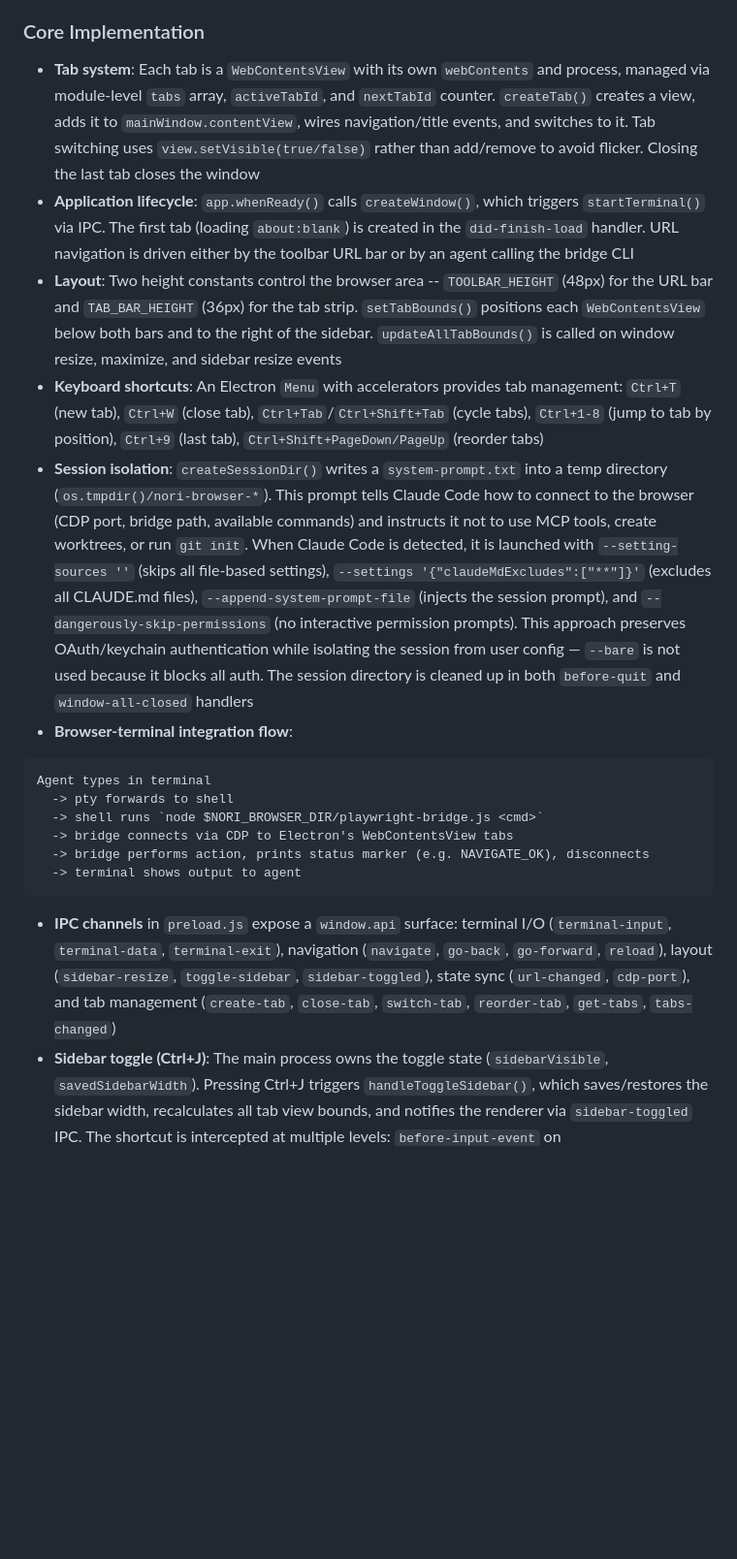
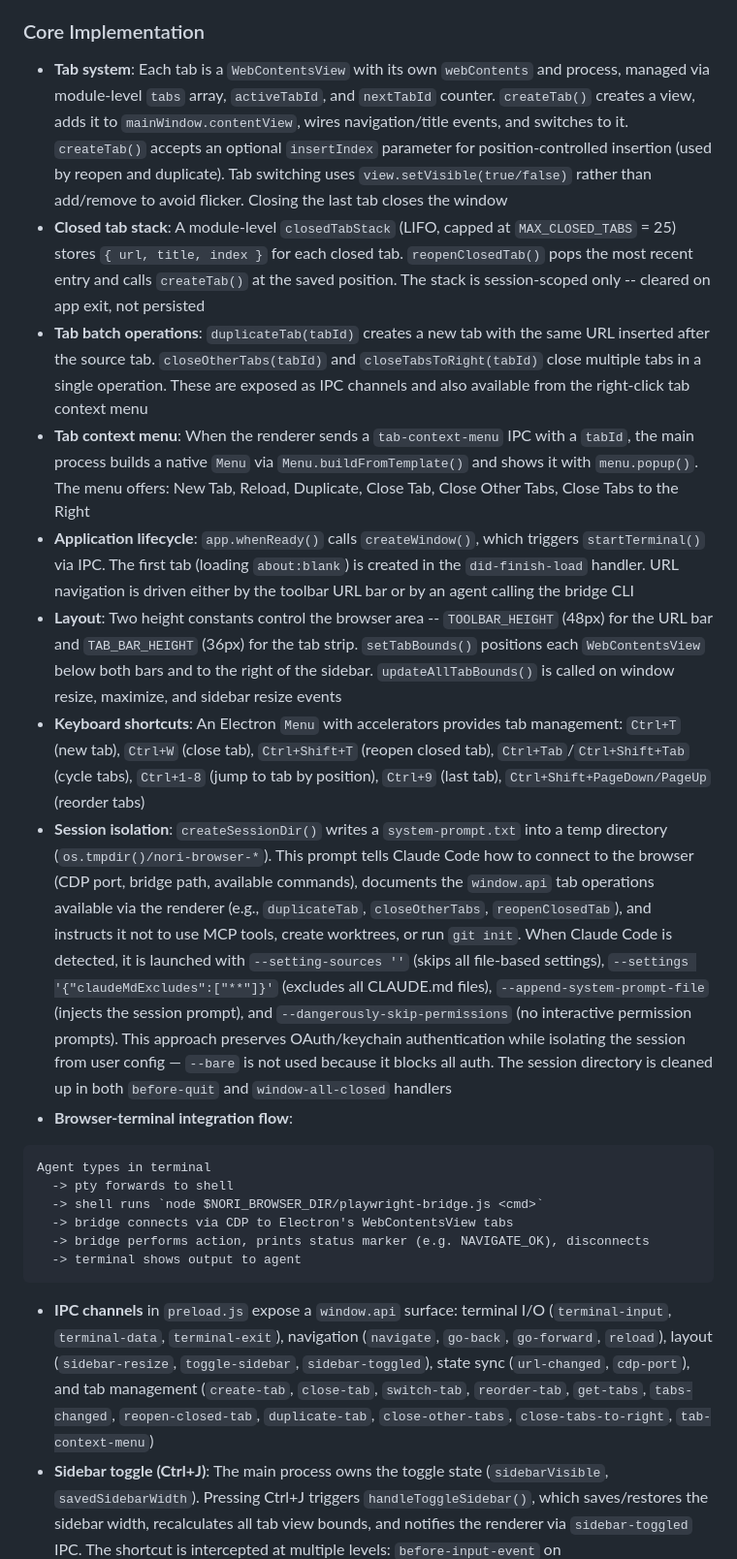
Before and after one commit to tilework-tech/nori-browser, a Markdown page: docs.md, the part around the change. Shown at 97% size. GitHub-like rendering; blank space fills up the shorter version.

Commit message:
Update docs.md files for Chrome tab parity features 🤖 Generated with [Nori](https://noriagentic.com)
Co-Authored-By: Nori <contact@tilework.tech>

````diff
--- a/docs.md
+++ b/docs.md
@@ -27,11 +27,14 @@ Path: @/
 
 ### Core Implementation
 
-- **Tab system**: Each tab is a `WebContentsView` with its own `webContents` and process, managed via module-level `tabs` array, `activeTabId`, and `nextTabId` counter. `createTab()` creates a view, adds it to `mainWindow.contentView`, wires navigation/title events, and switches to it. Tab switching uses `view.setVisible(true/false)` rather than add/remove to avoid flicker. Closing the last tab closes the window
+- **Tab system**: Each tab is a `WebContentsView` with its own `webContents` and process, managed via module-level `tabs` array, `activeTabId`, and `nextTabId` counter. `createTab()` creates a view, adds it to `mainWindow.contentView`, wires navigation/title events, and switches to it. `createTab()` accepts an optional `insertIndex` parameter for position-controlled insertion (used by reopen and duplicate). Tab switching uses `view.setVisible(true/false)` rather than add/remove to avoid flicker. Closing the last tab closes the window
+- **Closed tab stack**: A module-level `closedTabStack` (LIFO, capped at `MAX_CLOSED_TABS` = 25) stores `{ url, title, index }` for each closed tab. `reopenClosedTab()` pops the most recent entry and calls `createTab()` at the saved position. The stack is session-scoped only -- cleared on app exit, not persisted
+- **Tab batch operations**: `duplicateTab(tabId)` creates a new tab with the same URL inserted after the source tab. `closeOtherTabs(tabId)` and `closeTabsToRight(tabId)` close multiple tabs in a single operation. These are exposed as IPC channels and also available from the right-click tab context menu
+- **Tab context menu**: When the renderer sends a `tab-context-menu` IPC with a `tabId`, the main process builds a native `Menu` via `Menu.buildFromTemplate()` and shows it with `menu.popup()`. The menu offers: New Tab, Reload, Duplicate, Close Tab, Close Other Tabs, Close Tabs to the Right
 - **Application lifecycle**: `app.whenReady()` calls `createWindow()`, which triggers `startTerminal()` via IPC. The first tab (loading `about:blank`) is created in the `did-finish-load` handler. URL navigation is driven either by the toolbar URL bar or by an agent calling the bridge CLI
 - **Layout**: Two height constants control the browser area -- `TOOLBAR_HEIGHT` (48px) for the URL bar and `TAB_BAR_HEIGHT` (36px) for the tab strip. `setTabBounds()` positions each `WebContentsView` below both bars and to the right of the sidebar. `updateAllTabBounds()` is called on window resize, maximize, and sidebar resize events
-- **Keyboard shortcuts**: An Electron `Menu` with accelerators provides tab management: `Ctrl+T` (new tab), `Ctrl+W` (close tab), `Ctrl+Tab`/`Ctrl+Shift+Tab` (cycle tabs), `Ctrl+1-8` (jump to tab by position), `Ctrl+9` (last tab), `Ctrl+Shift+PageDown/PageUp` (reorder tabs)
-- **Session isolation**: `createSessionDir()` writes a `system-prompt.txt` into a temp directory (`os.tmpdir()/nori-browser-*`). This prompt tells Claude Code how to connect to the browser (CDP port, bridge path, available commands) and instructs it not to use MCP tools, create worktrees, or run `git init`. When Claude Code is detected, it is launched with `--setting-sources ''` (skips all file-based settings), `--settings '{"claudeMdExcludes":["**"]}'` (excludes all CLAUDE.md files), `--append-system-prompt-file` (injects the session prompt), and `--dangerously-skip-permissions` (no interactive permission prompts). This approach preserves OAuth/keychain authentication while isolating the session from user config — `--bare` is not used because it blocks all auth. The session directory is cleaned up in both `before-quit` and `window-all-closed` handlers
+- **Keyboard shortcuts**: An Electron `Menu` with accelerators provides tab management: `Ctrl+T` (new tab), `Ctrl+W` (close tab), `Ctrl+Shift+T` (reopen closed tab), `Ctrl+Tab`/`Ctrl+Shift+Tab` (cycle tabs), `Ctrl+1-8` (jump to tab by position), `Ctrl+9` (last tab), `Ctrl+Shift+PageDown/PageUp` (reorder tabs)
+- **Session isolation**: `createSessionDir()` writes a `system-prompt.txt` into a temp directory (`os.tmpdir()/nori-browser-*`). This prompt tells Claude Code how to connect to the browser (CDP port, bridge path, available commands), documents the `window.api` tab operations available via the renderer (e.g., `duplicateTab`, `closeOtherTabs`, `reopenClosedTab`), and instructs it not to use MCP tools, create worktrees, or run `git init`. When Claude Code is detected, it is launched with `--setting-sources ''` (skips all file-based settings), `--settings '{"claudeMdExcludes":["**"]}'` (excludes all CLAUDE.md files), `--append-system-prompt-file` (injects the session prompt), and `--dangerously-skip-permissions` (no interactive permission prompts). This approach preserves OAuth/keychain authentication while isolating the session from user config — `--bare` is not used because it blocks all auth. The session directory is cleaned up in both `before-quit` and `window-all-closed` handlers
 - **Browser-terminal integration flow**:
 ```
 Agent types in terminal
@@ -41,7 +44,7 @@ Agent types in terminal
   -> bridge performs action, prints status marker (e.g. NAVIGATE_OK), disconnects
   -> terminal shows output to agent
 ```
-- **IPC channels** in `preload.js` expose a `window.api` surface: terminal I/O (`terminal-input`, `terminal-data`, `terminal-exit`), navigation (`navigate`, `go-back`, `go-forward`, `reload`), layout (`sidebar-resize`, `toggle-sidebar`, `sidebar-toggled`), state sync (`url-changed`, `cdp-port`), and tab management (`create-tab`, `close-tab`, `switch-tab`, `reorder-tab`, `get-tabs`, `tabs-changed`)
+- **IPC channels** in `preload.js` expose a `window.api` surface: terminal I/O (`terminal-input`, `terminal-data`, `terminal-exit`), navigation (`navigate`, `go-back`, `go-forward`, `reload`), layout (`sidebar-resize`, `toggle-sidebar`, `sidebar-toggled`), state sync (`url-changed`, `cdp-port`), and tab management (`create-tab`, `close-tab`, `switch-tab`, `reorder-tab`, `get-tabs`, `tabs-changed`, `reopen-closed-tab`, `duplicate-tab`, `close-other-tabs`, `close-tabs-to-right`, `tab-context-menu`)
 - **Sidebar toggle (Ctrl+J)**: The main process owns the toggle state (`sidebarVisible`, `savedSidebarWidth`). Pressing Ctrl+J triggers `handleToggleSidebar()`, which saves/restores the sidebar width, recalculates all tab view bounds, and notifies the renderer via `sidebar-toggled` IPC. The shortcut is intercepted at multiple levels: `before-input-event` on `mainWindow.webContents` and each tab's `webContents`, plus a renderer-side `keydown` listener and xterm custom key handler (see `@/renderer/renderer.js`)
 - **Bridge CLI** (`playwright-bridge.js`) supports single-page commands (`status`, `navigate`, `snapshot`, `click`, `fill`, `eval`, `content`, `screenshot`) and tab management commands (`list-tabs`, `new-tab`, `close-tab`, `switch-tab`). It also exports `connectToBrowser()` for programmatic use
 - **Build step**: `renderer/renderer.js` is bundled via esbuild into `renderer/bundle.js` before the app starts or tests run
````
Also changed, not shown: renderer/docs.md (+4 -2 lines), 1 other file.
